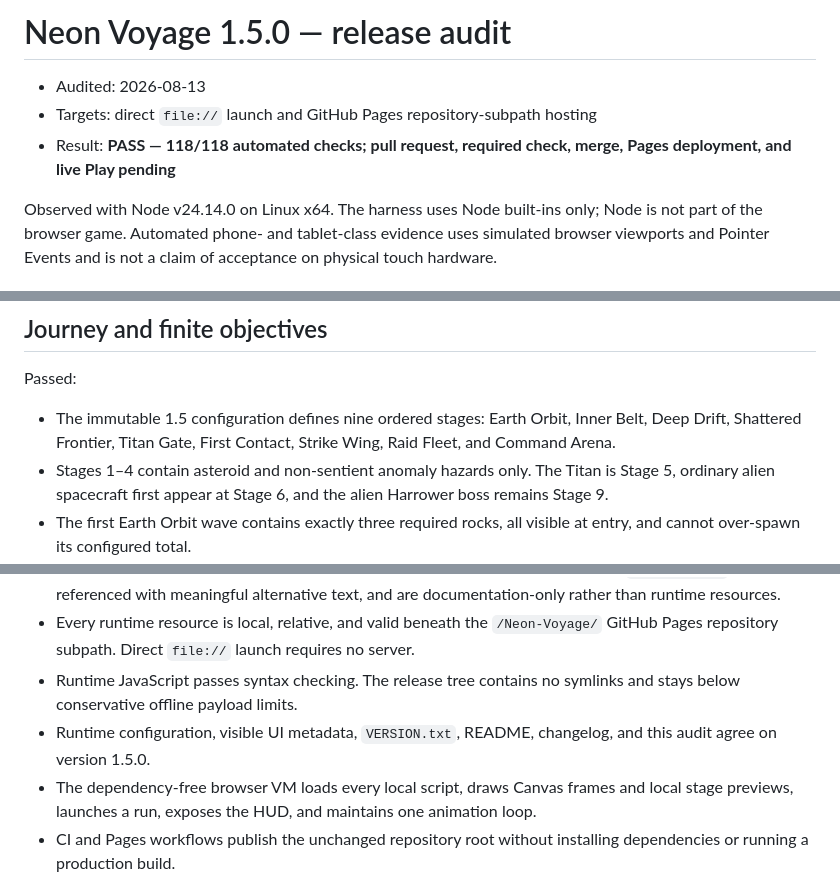
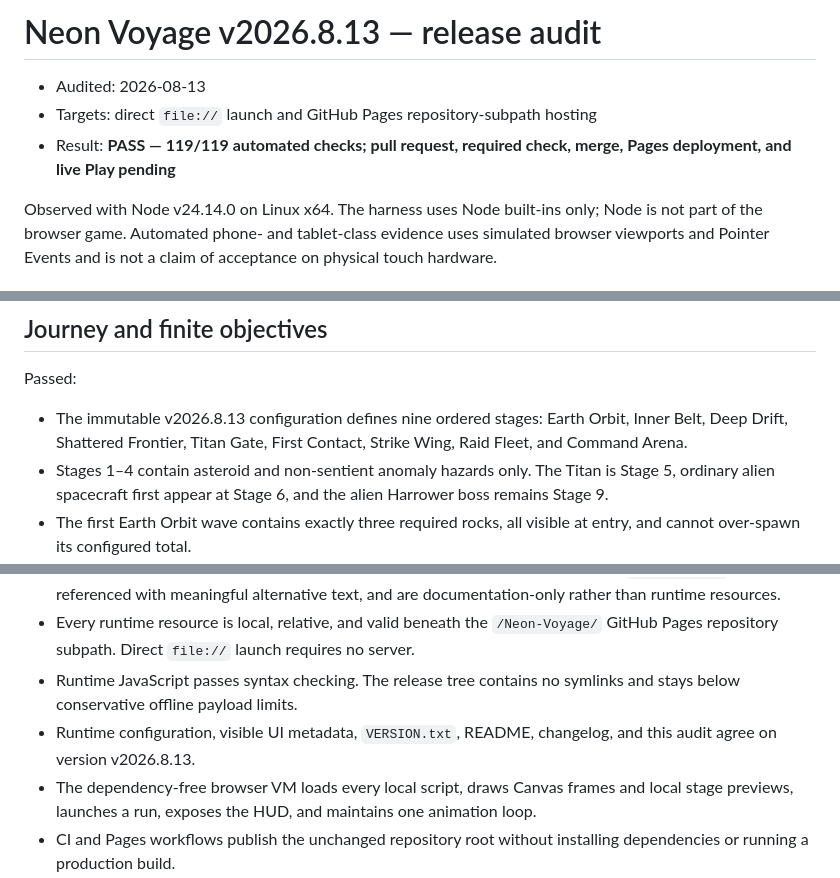
Before and after one commit to XenoVoyage/Neon-Voyage, a Markdown page: AUDIT.md, 3 parts joined by grey strips. GitHub-like rendering.

Commit message:
Update AUDIT.md for v2026.8.13

```diff
--- a/AUDIT.md
+++ b/AUDIT.md
@@ -1,8 +1,8 @@
-# Neon Voyage 1.5.0 — release audit
+# Neon Voyage v2026.8.13 — release audit
 
 - Audited: 2026-08-13
 - Targets: direct `file://` launch and GitHub Pages repository-subpath hosting
-- Result: **PASS — 118/118 automated checks; pull request, required check, merge, Pages deployment, and live Play pending**
+- Result: **PASS — 119/119 automated checks; pull request, required check, merge, Pages deployment, and live Play pending**
 
 Observed with Node v24.14.0 on Linux x64. The harness uses Node built-ins only; Node is not part of the browser game. Automated phone- and tablet-class evidence uses simulated browser viewports and Pointer Events and is not a claim of acceptance on physical touch hardware.
 
@@ -20,7 +20,7 @@ Observed with Node v24.14.0 on Linux x64. The harness uses Node built-ins only;
 
 Passed:
 
-- The immutable 1.5 configuration defines nine ordered stages: Earth Orbit, Inner Belt, Deep Drift, Shattered Frontier, Titan Gate, First Contact, Strike Wing, Raid Fleet, and Command Arena.
+- The immutable v2026.8.13 configuration defines nine ordered stages: Earth Orbit, Inner Belt, Deep Drift, Shattered Frontier, Titan Gate, First Contact, Strike Wing, Raid Fleet, and Command Arena.
 - Stages 1–4 contain asteroid and non-sentient anomaly hazards only. The Titan is Stage 5, ordinary alien spacecraft first appear at Stage 6, and the alien Harrower boss remains Stage 9.
 - The first Earth Orbit wave contains exactly three required rocks, all visible at entry, and cannot over-spawn its configured total.
 - Across 1,024 fixed seeds at each of six phone, tablet, and desktop viewports, every Earth Orbit opening rock preserves at least 72 px of ship-surface clearance, 18 px of threat separation, and 2.2 seconds of predicted contact time.
@@ -109,7 +109,7 @@ Passed:
 - The two README gameplay captures are small repository-local WebP files under `docs/assets/`, are referenced with meaningful alternative text, and are documentation-only rather than runtime resources.
 - Every runtime resource is local, relative, and valid beneath the `/Neon-Voyage/` GitHub Pages repository subpath. Direct `file://` launch requires no server.
 - Runtime JavaScript passes syntax checking. The release tree contains no symlinks and stays below conservative offline payload limits.
-- Runtime configuration, visible UI metadata, `VERSION.txt`, README, changelog, and this audit agree on version 1.5.0.
+- Runtime configuration, visible UI metadata, `VERSION.txt`, README, changelog, and this audit agree on version v2026.8.13.
 - The dependency-free browser VM loads every local script, draws Canvas frames and local stage previews, launches a run, exposes the HUD, and maintains one animation loop.
 - CI and Pages workflows publish the unchanged repository root without installing dependencies or running a production build.
 
```
Also changed, not shown: other parts of AUDIT.md (+3 -3 lines).
